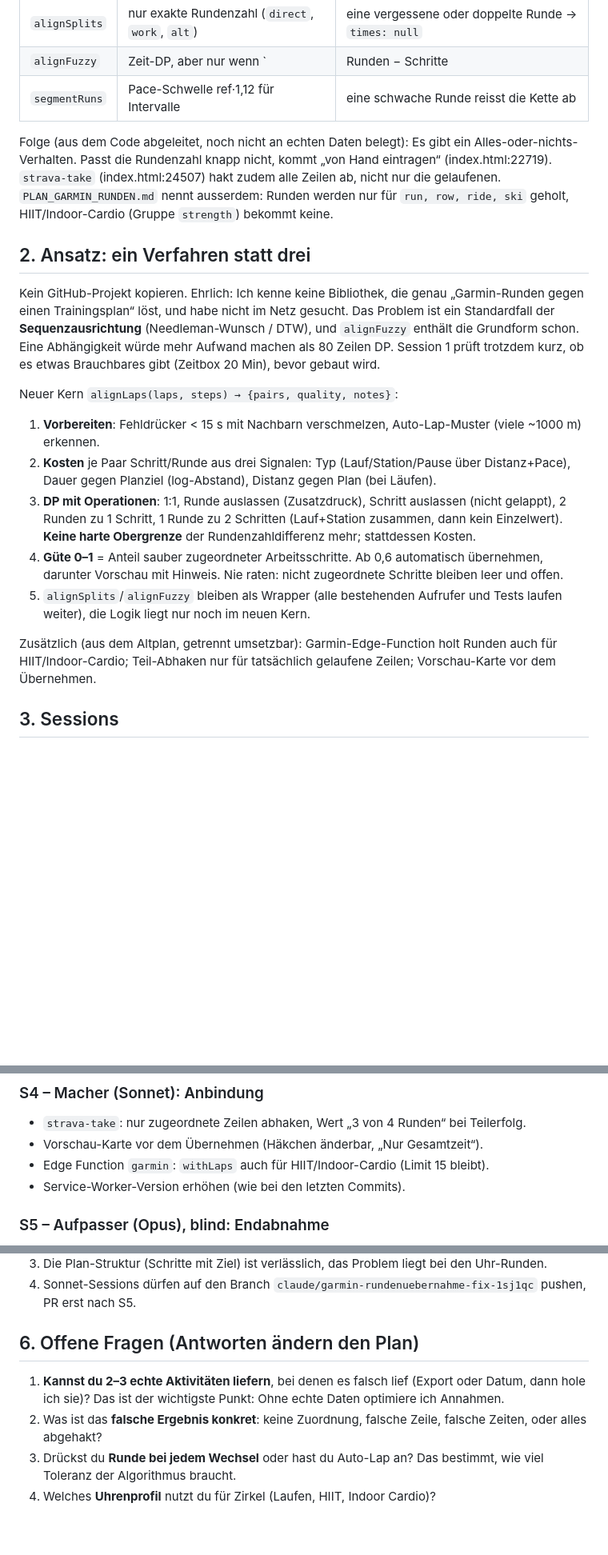
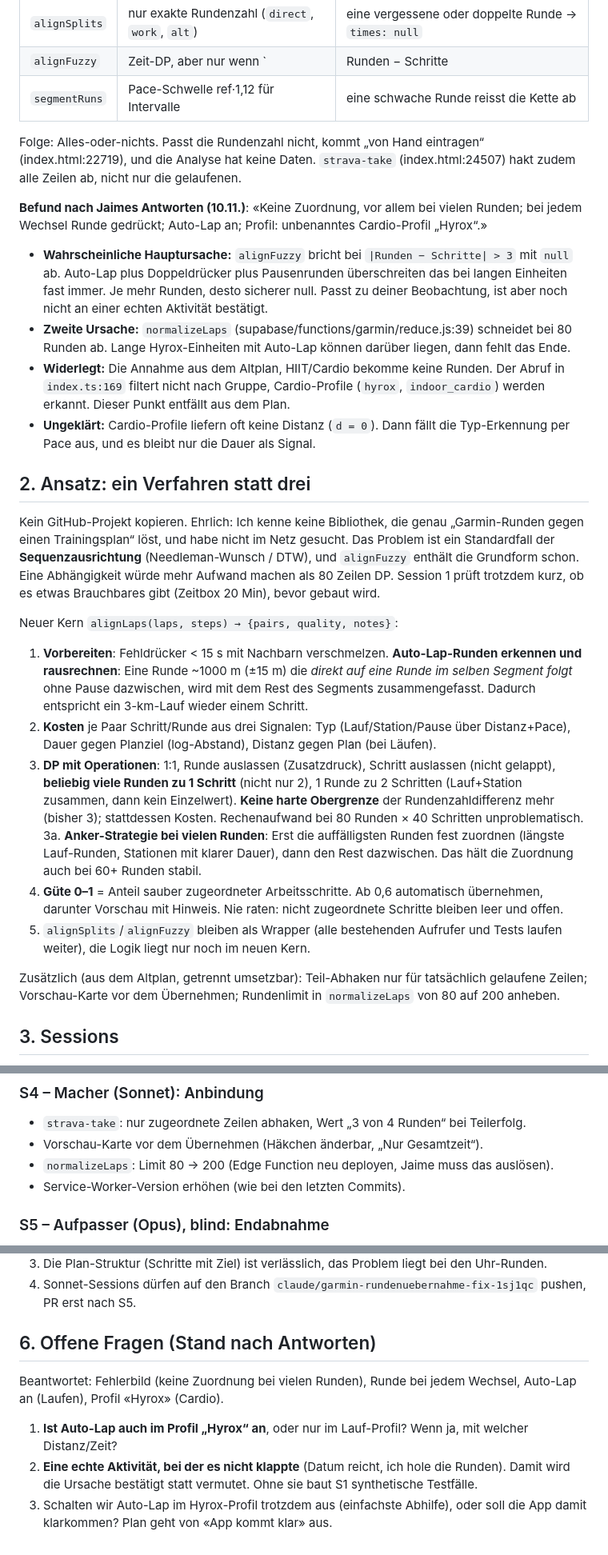
Before and after one commit to jaimeimhof8-dot/Baselsub60, a Markdown page: PLAN_RUNDENUEBERNAHME_V2.md, 3 parts joined by grey strips. Shown at 80% size. Rendered like a GitHub page; blank space fills up the shorter version.

Commit message:
Plan v2: Befund nach Rückmeldung (Rundenzahl-Limit, 80er-Cap, Auto-Lap)
Co-Authored-By: Claude Sonnet 5.5 <noreply@anthropic.com>
Claude-Session: https://claude.ai/code/session_01G79tKXTMVPrfCbGsKCzBhy

```diff
--- a/PLAN_RUNDENUEBERNAHME_V2.md
+++ b/PLAN_RUNDENUEBERNAHME_V2.md
@@ -12,8 +12,13 @@ Stand 10.11.2026. Nur Plan, kein Code. Ergänzt `PLAN_GARMIN_RUNDEN.md` (18.10.,
 | `alignFuzzy` | Zeit-DP, aber nur wenn `|Runden − Schritte| ≤ 3` und Kosten ≤ 0,4·n | Grenzen hart, gilt laut Kommentar „nicht für das Eintragen“ |
 | `segmentRuns` | Pace-Schwelle ref·1,12 für Intervalle | eine schwache Runde reisst die Kette ab |
 
-Folge (aus dem Code abgeleitet, noch nicht an echten Daten belegt): Es gibt ein Alles-oder-nichts-Verhalten. Passt die Rundenzahl knapp nicht, kommt „von Hand eintragen“ (index.html:22719). `strava-take` (index.html:24507) hakt zudem alle Zeilen ab, nicht nur die gelaufenen.
-`PLAN_GARMIN_RUNDEN.md` nennt ausserdem: Runden werden nur für `run, row, ride, ski` geholt, HIIT/Indoor-Cardio (Gruppe `strength`) bekommt keine.
+Folge: Alles-oder-nichts. Passt die Rundenzahl nicht, kommt „von Hand eintragen“ (index.html:22719), und die Analyse hat keine Daten. `strava-take` (index.html:24507) hakt zudem alle Zeilen ab, nicht nur die gelaufenen.
+
+**Befund nach Jaimes Antworten (10.11.)**: «Keine Zuordnung, vor allem bei vielen Runden; bei jedem Wechsel Runde gedrückt; Auto-Lap an; Profil: unbenanntes Cardio-Profil „Hyrox“.»
+- **Wahrscheinliche Hauptursache:** `alignFuzzy` bricht bei `|Runden − Schritte| > 3` mit `null` ab. Auto-Lap plus Doppeldrücker plus Pausenrunden überschreiten das bei langen Einheiten fast immer. Je mehr Runden, desto sicherer null. Passt zu deiner Beobachtung, ist aber noch nicht an einer echten Aktivität bestätigt.
+- **Zweite Ursache:** `normalizeLaps` (supabase/functions/garmin/reduce.js:39) schneidet bei 80 Runden ab. Lange Hyrox-Einheiten mit Auto-Lap können darüber liegen, dann fehlt das Ende.
+- **Widerlegt:** Die Annahme aus dem Altplan, HIIT/Cardio bekomme keine Runden. Der Abruf in `index.ts:169` filtert nicht nach Gruppe, Cardio-Profile (`hyrox`, `indoor_cardio`) werden erkannt. Dieser Punkt entfällt aus dem Plan.
+- **Ungeklärt:** Cardio-Profile liefern oft keine Distanz (`d = 0`). Dann fällt die Typ-Erkennung per Pace aus, und es bleibt nur die Dauer als Signal.
 
 ## 2. Ansatz: ein Verfahren statt drei
 
@@ -21,13 +26,14 @@ Kein GitHub-Projekt kopieren. Ehrlich: Ich kenne keine Bibliothek, die genau „
 
 Neuer Kern `alignLaps(laps, steps) → {pairs, quality, notes}`:
 
-1. **Vorbereiten**: Fehldrücker < 15 s mit Nachbarn verschmelzen, Auto-Lap-Muster (viele ~1000 m) erkennen.
+1. **Vorbereiten**: Fehldrücker < 15 s mit Nachbarn verschmelzen. **Auto-Lap-Runden erkennen und rausrechnen**: Eine Runde ~1000 m (±15 m) die *direkt auf eine Runde im selben Segment folgt* ohne Pause dazwischen, wird mit dem Rest des Segments zusammengefasst. Dadurch entspricht ein 3-km-Lauf wieder einem Schritt.
 2. **Kosten** je Paar Schritt/Runde aus drei Signalen: Typ (Lauf/Station/Pause über Distanz+Pace), Dauer gegen Planziel (log-Abstand), Distanz gegen Plan (bei Läufen).
-3. **DP mit Operationen**: 1:1, Runde auslassen (Zusatzdruck), Schritt auslassen (nicht gelappt), 2 Runden zu 1 Schritt, 1 Runde zu 2 Schritten (Lauf+Station zusammen, dann kein Einzelwert). **Keine harte Obergrenze** der Rundenzahldifferenz mehr; stattdessen Kosten.
+3. **DP mit Operationen**: 1:1, Runde auslassen (Zusatzdruck), Schritt auslassen (nicht gelappt), **beliebig viele Runden zu 1 Schritt** (nicht nur 2), 1 Runde zu 2 Schritten (Lauf+Station zusammen, dann kein Einzelwert). **Keine harte Obergrenze** der Rundenzahldifferenz mehr (bisher 3); stattdessen Kosten. Rechenaufwand bei 80 Runden × 40 Schritten unproblematisch.
+3a. **Anker-Strategie bei vielen Runden**: Erst die auffälligsten Runden fest zuordnen (längste Lauf-Runden, Stationen mit klarer Dauer), dann den Rest dazwischen. Das hält die Zuordnung auch bei 60+ Runden stabil.
 4. **Güte 0–1** = Anteil sauber zugeordneter Arbeitsschritte. Ab 0,6 automatisch übernehmen, darunter Vorschau mit Hinweis. Nie raten: nicht zugeordnete Schritte bleiben leer und offen.
 5. `alignSplits`/`alignFuzzy` bleiben als Wrapper (alle bestehenden Aufrufer und Tests laufen weiter), die Logik liegt nur noch im neuen Kern.
 
-Zusätzlich (aus dem Altplan, getrennt umsetzbar): Garmin-Edge-Function holt Runden auch für HIIT/Indoor-Cardio; Teil-Abhaken nur für tatsächlich gelaufene Zeilen; Vorschau-Karte vor dem Übernehmen.
+Zusätzlich (aus dem Altplan, getrennt umsetzbar): Teil-Abhaken nur für tatsächlich gelaufene Zeilen; Vorschau-Karte vor dem Übernehmen; Rundenlimit in `normalizeLaps` von 80 auf 200 anheben.
 
 ## 3. Sessions
 
@@ -56,7 +62,7 @@ Regel: **Aufpasser (Opus)** schreibt nie Produktivcode, **Macher (Sonnet)** schr
 ### S4 – Macher (Sonnet): Anbindung
 - `strava-take`: nur zugeordnete Zeilen abhaken, Wert „3 von 4 Runden“ bei Teilerfolg.
 - Vorschau-Karte vor dem Übernehmen (Häkchen änderbar, „Nur Gesamtzeit“).
-- Edge Function `garmin`: `withLaps` auch für HIIT/Indoor-Cardio (Limit 15 bleibt).
+- `normalizeLaps`: Limit 80 → 200 (Edge Function neu deployen, Jaime muss das auslösen).
 - Service-Worker-Version erhöhen (wie bei den letzten Commits).
 
 ### S5 – Aufpasser (Opus), blind: Endabnahme
@@ -85,9 +91,10 @@ Regel: **Aufpasser (Opus)** schreibt nie Produktivcode, **Macher (Sonnet)** schr
 3. Die Plan-Struktur (Schritte mit Ziel) ist verlässlich, das Problem liegt bei den Uhr-Runden.
 4. Sonnet-Sessions dürfen auf den Branch `claude/garmin-rundenuebernahme-fix-1sj1qc` pushen, PR erst nach S5.
 
-## 6. Offene Fragen (Antworten ändern den Plan)
+## 6. Offene Fragen (Stand nach Antworten)
 
-1. **Kannst du 2–3 echte Aktivitäten liefern**, bei denen es falsch lief (Export oder Datum, dann hole ich sie)? Das ist der wichtigste Punkt: Ohne echte Daten optimiere ich Annahmen.
-2. Was ist das **falsche Ergebnis konkret**: keine Zuordnung, falsche Zeile, falsche Zeiten, oder alles abgehakt?
-3. Drückst du **Runde bei jedem Wechsel** oder hast du Auto-Lap an? Das bestimmt, wie viel Toleranz der Algorithmus braucht.
-4. Welches **Uhrenprofil** nutzt du für Zirkel (Laufen, HIIT, Indoor Cardio)?
+Beantwortet: Fehlerbild (keine Zuordnung bei vielen Runden), Runde bei jedem Wechsel, Auto-Lap an (Laufen), Profil «Hyrox» (Cardio).
+
+1. **Ist Auto-Lap auch im Profil „Hyrox“ an**, oder nur im Lauf-Profil? Wenn ja, mit welcher Distanz/Zeit?
+2. **Eine echte Aktivität, bei der es nicht klappte** (Datum reicht, ich hole die Runden). Damit wird die Ursache bestätigt statt vermutet. Ohne sie baut S1 synthetische Testfälle.
+3. Schalten wir Auto-Lap im Hyrox-Profil trotzdem aus (einfachste Abhilfe), oder soll die App damit klarkommen? Plan geht von «App kommt klar» aus.
```
